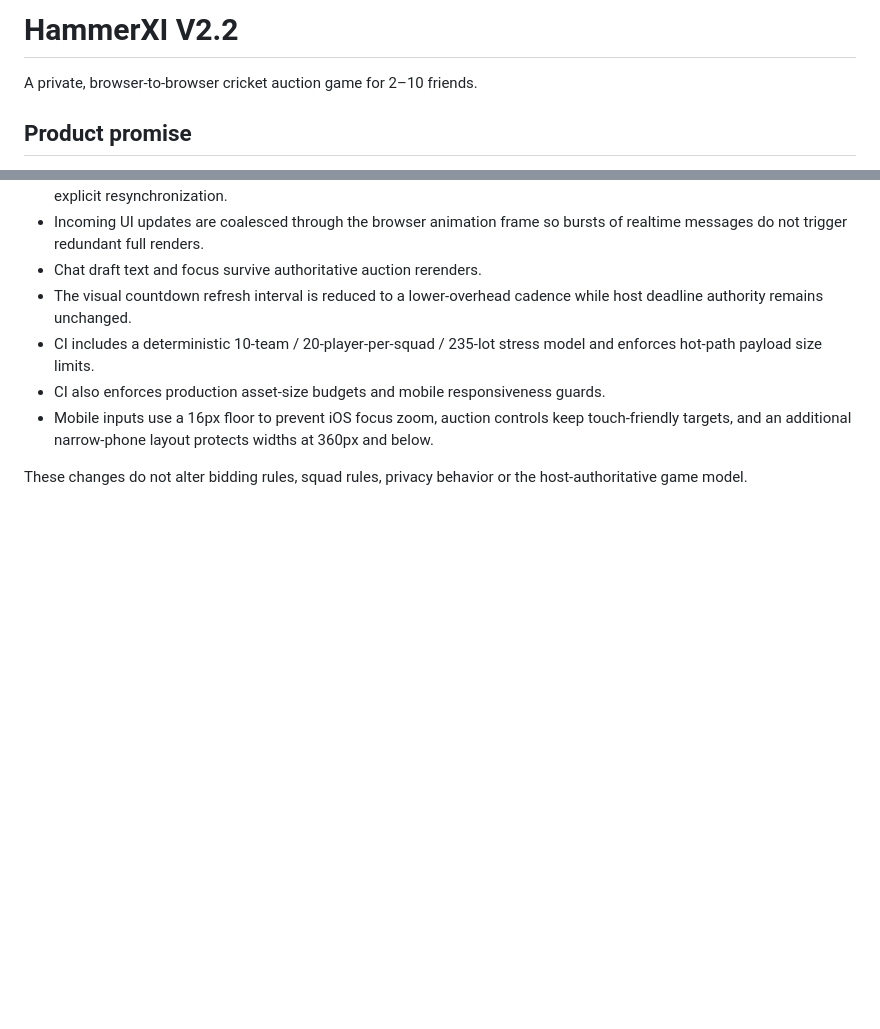
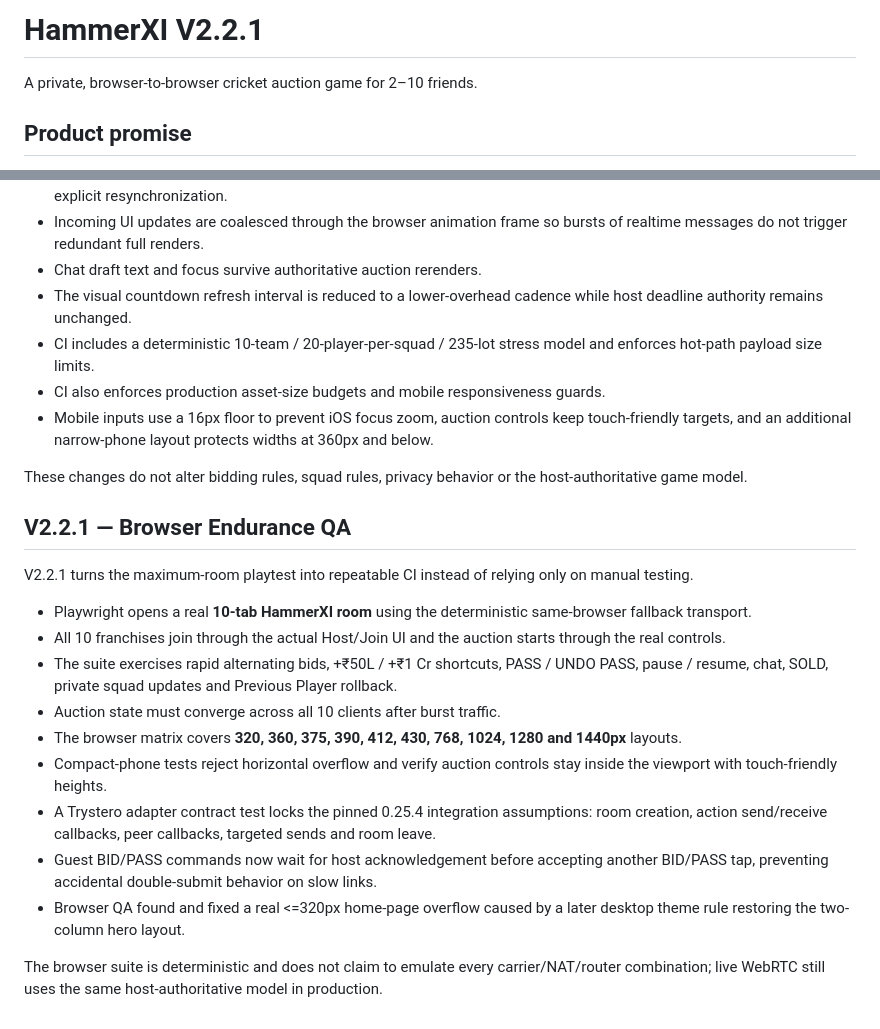
Before and after one commit to Rishikeshsanin/HammerXI-IPL-AUCTION-GAME, a Markdown page: README.md, 2 parts joined by grey strips. Rendered like a GitHub page; blank space fills up the shorter version.

Commit message:
docs(v2.2.1): document automated 10-seat browser QA

```diff
--- a/README.md
+++ b/README.md
@@ -1,4 +1,4 @@
-# HammerXI V2.2
+# HammerXI V2.2.1
 
 A private, browser-to-browser cricket auction game for 2–10 friends.
 
@@ -103,3 +103,19 @@ V2.2 focuses on auction-night reliability rather than adding game rules.
 - Mobile inputs use a 16px floor to prevent iOS focus zoom, auction controls keep touch-friendly targets, and an additional narrow-phone layout protects widths at 360px and below.
 
 These changes do not alter bidding rules, squad rules, privacy behavior or the host-authoritative game model.
+
+## V2.2.1 — Browser Endurance QA
+
+V2.2.1 turns the maximum-room playtest into repeatable CI instead of relying only on manual testing.
+
+- Playwright opens a real **10-tab HammerXI room** using the deterministic same-browser fallback transport.
+- All 10 franchises join through the actual Host/Join UI and the auction starts through the real controls.
+- The suite exercises rapid alternating bids, +₹50L / +₹1 Cr shortcuts, PASS / UNDO PASS, pause / resume, chat, SOLD, private squad updates and Previous Player rollback.
+- Auction state must converge across all 10 clients after burst traffic.
+- The browser matrix covers **320, 360, 375, 390, 412, 430, 768, 1024, 1280 and 1440px** layouts.
+- Compact-phone tests reject horizontal overflow and verify auction controls stay inside the viewport with touch-friendly heights.
+- A Trystero adapter contract test locks the pinned 0.25.4 integration assumptions: room creation, action send/receive callbacks, peer callbacks, targeted sends and room leave.
+- Guest BID/PASS commands now wait for host acknowledgement before accepting another BID/PASS tap, preventing accidental double-submit behavior on slow links.
+- Browser QA found and fixed a real <=320px home-page overflow caused by a later desktop theme rule restoring the two-column hero layout.
+
+The browser suite is deterministic and does not claim to emulate every carrier/NAT/router combination; live WebRTC still uses the same host-authoritative model in production.
```
